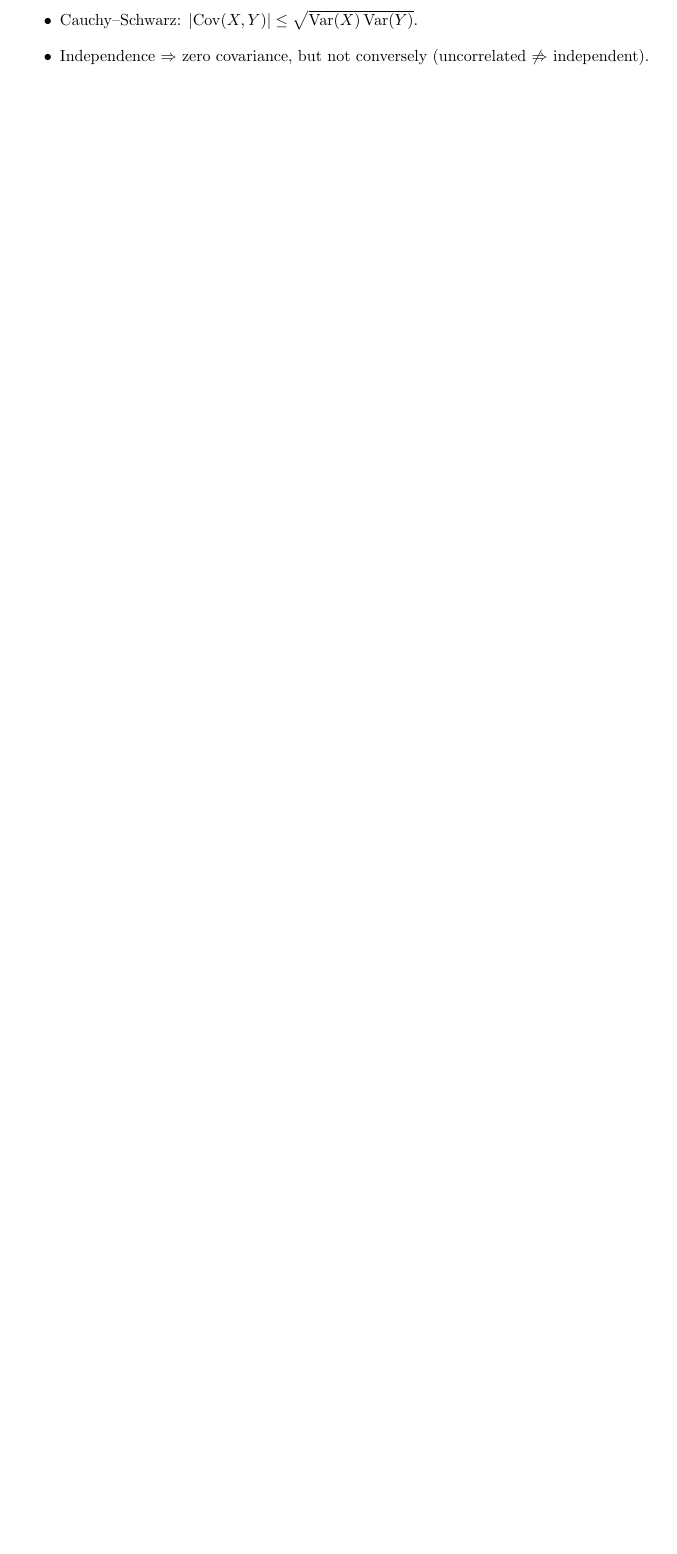
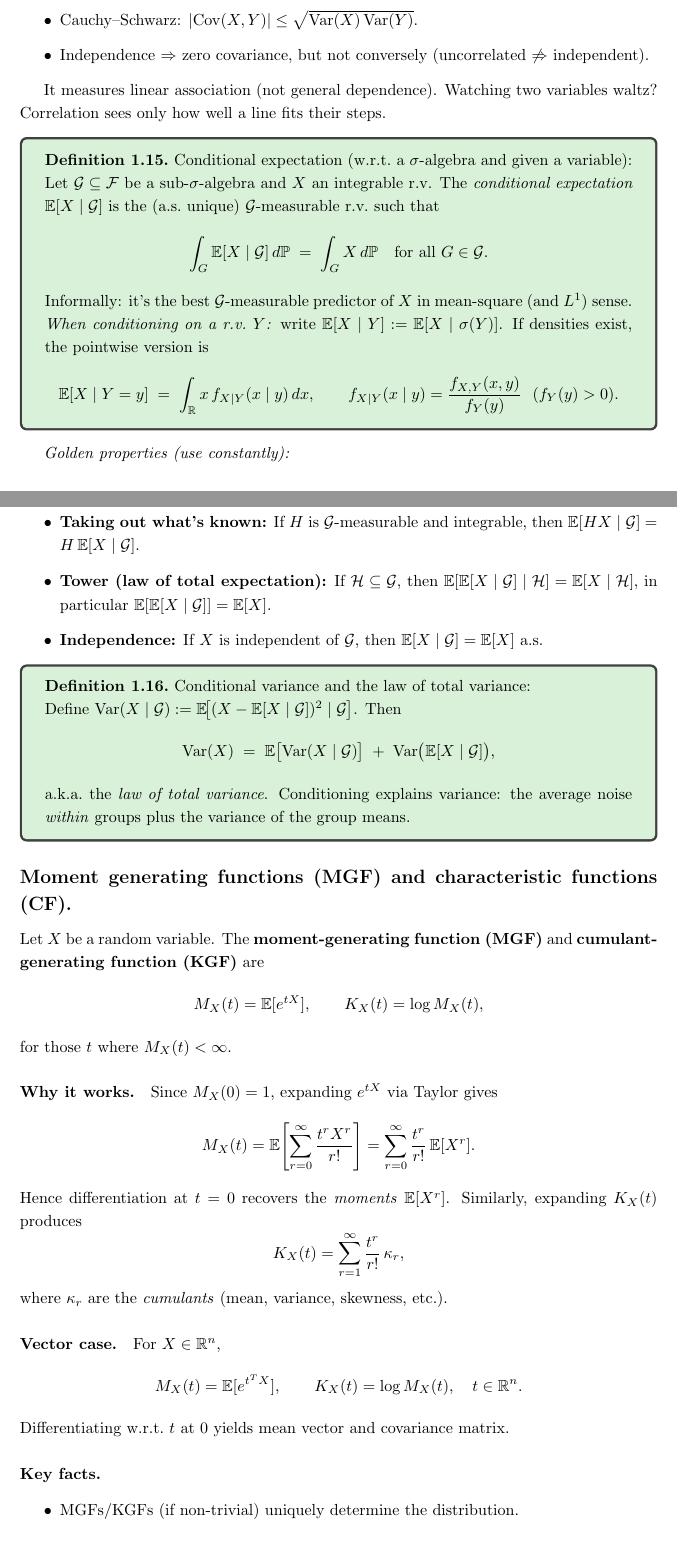
Before and after one commit to Rafitzzz/MATH_562, a LaTeX document (Rafikis_Notes_MATH526/main.tex, which reads Rafikis_Notes_MATH526/sections/intro_basics.tex): part of page 10 of 10 before the commit and two parts of pages 10 and 11 of 12 after it, the two joined at a grey line, cut so that both start at the same text, the shorter picture padded with empty space. Compiled offline with pdfLaTeX.

Commit message:
new notes

```diff
--- a/Rafikis_Notes_MATH526/sections/intro_basics.tex
+++ b/Rafikis_Notes_MATH526/sections/intro_basics.tex
@@ -301,3 +301,82 @@ As you might have guessed, these objects also have some neat properties.
 \item Cauchy–Schwarz: $|\mathrm{Cov}(X,Y)|\le \sqrt{\mathrm{Var}(X)\,\mathrm{Var}(Y)}$.
 \item Independence $\Rightarrow$ zero covariance, but not conversely (uncorrelated $\not\Rightarrow$ independent).
 \end{itemize}
+
+It measures linear association (not general dependence). Watching two variables waltz? Correlation sees only how well a line fits their steps.
+
+\begin{definition}
+Conditional expectation (w.r.t.\ a $\sigma$-algebra and given a variable):
+Let $\mathcal{G}\subseteq \mathcal{F}$ be a sub-$\sigma$-algebra and $X$ an integrable r.v.
+The \emph{conditional expectation} $\mathbb{E}[X\mid \mathcal{G}]$ is the (a.s.\ unique) $\mathcal{G}$-measurable r.v.\ such that
+\[
+\int_G \mathbb{E}[X\mid \mathcal{G}]\, d\mathbb{P}
+\;=\;
+\int_G X\, d\mathbb{P}
+\quad\text{for all }G\in \mathcal{G}.
+\]
+Informally: it’s the best $\mathcal{G}$-measurable predictor of $X$ in mean-square (and $L^1$) sense.
+
+\textit{When conditioning on a r.v.\ $Y$:} write $\mathbb{E}[X\mid Y] := \mathbb{E}[X\mid \sigma(Y)]$.
+If densities exist, the pointwise version is
+\[
+\mathbb{E}[X\mid Y=y] \;=\; \int_{\mathbb{R}} x\, f_{X\mid Y}(x\mid y)\,dx,
+\qquad
+f_{X\mid Y}(x\mid y)=\frac{f_{X,Y}(x,y)}{f_Y(y)}\ \ (f_Y(y)>0).
+\]
+\end{definition}
+
+\textit{Golden properties (use constantly):}
+\begin{itemize}
+\item \textbf{Linearity:} $\mathbb{E}[aX+bZ\mid\mathcal{G}]=a\,\mathbb{E}[X\mid\mathcal{G}]+b\,\mathbb{E}[Z\mid\mathcal{G}]$.
+\item \textbf{Taking out what’s known:} If $H$ is $\mathcal{G}$-measurable and integrable, then
+$\mathbb{E}[HX\mid\mathcal{G}]=H\,\mathbb{E}[X\mid\mathcal{G}]$.
+\item \textbf{Tower (law of total expectation):} If $\mathcal{H}\subseteq\mathcal{G}$, then
+$\mathbb{E}[\mathbb{E}[X\mid\mathcal{G}]\mid\mathcal{H}] = \mathbb{E}[X\mid\mathcal{H}]$, in particular $\mathbb{E}[\mathbb{E}[X\mid\mathcal{G}]]=\mathbb{E}[X]$.
+\item \textbf{Independence:} If $X$ is independent of $\mathcal{G}$, then $\mathbb{E}[X\mid\mathcal{G}] = \mathbb{E}[X]$ a.s.
+\end{itemize}
+
+\begin{definition}
+Conditional variance and the law of total variance: \\
+Define $\mathrm{Var}(X\mid \mathcal{G}):=\mathbb{E}\!\big[(X-\mathbb{E}[X\mid\mathcal{G}])^2\mid\mathcal{G}\big]$.
+Then
+\[
+\mathrm{Var}(X)
+\;=\; \mathbb{E}\big[\mathrm{Var}(X\mid \mathcal{G})\big]
+\;+\; \mathrm{Var}\big(\mathbb{E}[X\mid \mathcal{G}]\big),
+\]
+a.k.a.\ the \emph{law of total variance}.
+Conditioning explains variance: the average noise \emph{within} groups plus the variance of the group means.
+\end{definition}
+
+\subsection*{Moment generating functions (MGF) and characteristic functions (CF).}
+Let $X$ be a random variable. The \textbf{moment-generating function (MGF)} and \textbf{cumulant-generating function (KGF)} are
+\[
+M_X(t) = \mathbb{E}[e^{tX}],
+\qquad
+K_X(t) = \log M_X(t),
+\]
+for those $t$ where $M_X(t)<\infty$.
+
+\paragraph{Why it works.} Since $M_X(0)=1$, expanding $e^{tX}$ via Taylor gives
+\[
+M_X(t) = \mathbb{E}\!\left[\sum_{r=0}^\infty \frac{t^r X^r}{r!}\right]
+= \sum_{r=0}^\infty \frac{t^r}{r!}\,\mathbb{E}[X^r].
+\]
+Hence differentiation at $t=0$ recovers the \emph{moments} $\mathbb{E}[X^r]$. Similarly, expanding $K_X(t)$ produces
+\[
+K_X(t) = \sum_{r=1}^\infty \frac{t^r}{r!}\,\kappa_r,
+\]
+where $\kappa_r$ are the \emph{cumulants} (mean, variance, skewness, etc.).
+
+\paragraph{Vector case.} For $X\in\mathbb{R}^n$,
+\[
+M_X(t)=\mathbb{E}[e^{t^T X}],
+\qquad
+K_X(t)=\log M_X(t), \quad t\in\mathbb{R}^n.
+\]
+Differentiating w.r.t.\ $t$ at $0$ yields mean vector and covariance matrix.
+
+\paragraph{Key facts.}
+\begin{itemize}
+\item MGFs/KGFs (if non-trivial) uniquely determine the distribution.
+\item For linear forms $a+BX$,
```
Also changed, not shown: Rafikis_Notes_MATH526/sections/intro_basics.tex (6 more changed lines), 7 other files.
